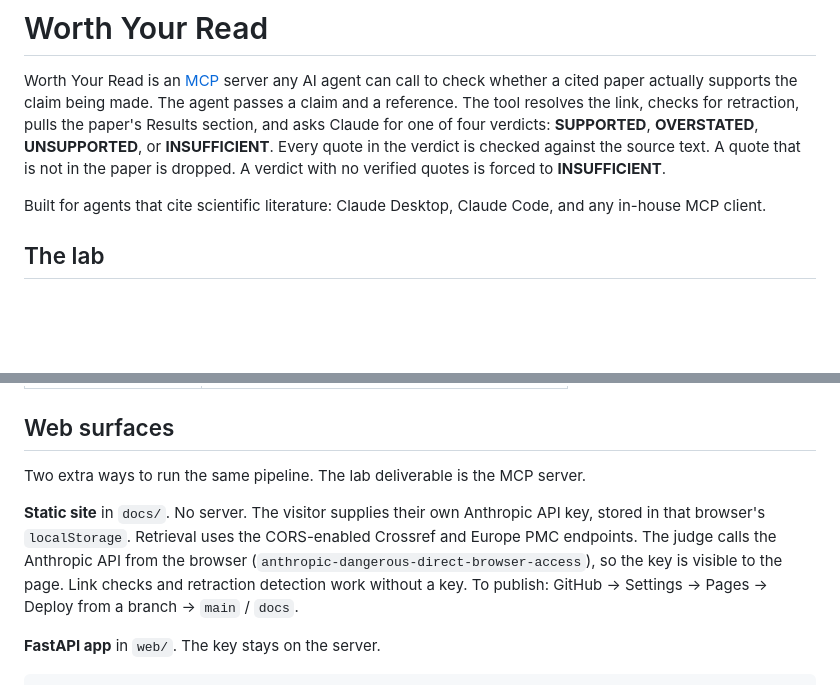
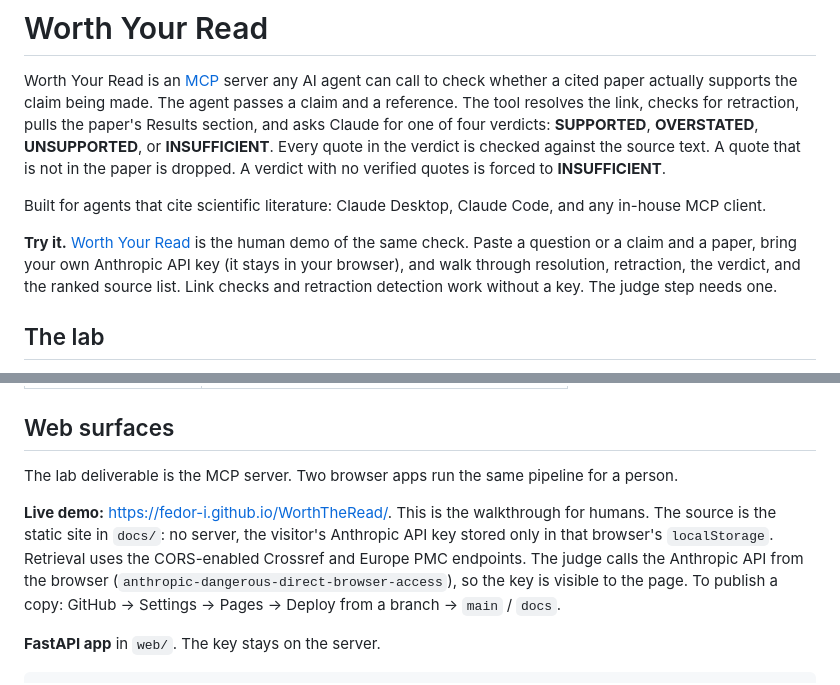
Before and after one commit to VedVar43789/worth-the-read, a Markdown page: README.md, 2 parts joined by grey strips. Drawn GitHub-style; blank space fills up the shorter version.

Commit message:
Link the live human demo in the README.
Co-authored-by: Cursor <cursoragent@cursor.com>

```diff
--- a/README.md
+++ b/README.md
@@ -3,6 +3,8 @@
 Worth Your Read is an [MCP](https://modelcontextprotocol.io) server any AI agent can call to check whether a cited paper actually supports the claim being made. The agent passes a claim and a reference. The tool resolves the link, checks for retraction, pulls the paper's Results section, and asks Claude for one of four verdicts: **SUPPORTED**, **OVERSTATED**, **UNSUPPORTED**, or **INSUFFICIENT**. Every quote in the verdict is checked against the source text. A quote that is not in the paper is dropped. A verdict with no verified quotes is forced to **INSUFFICIENT**.
 
 Built for agents that cite scientific literature: Claude Desktop, Claude Code, and any in-house MCP client.
+
+**Try it.** [Worth Your Read](https://fedor-i.github.io/WorthTheRead/) is the human demo of the same check. Paste a question or a claim and a paper, bring your own Anthropic API key (it stays in your browser), and walk through resolution, retraction, the verdict, and the ranked source list. Link checks and retraction detection work without a key. The judge step needs one.
 
 ## The lab
 
@@ -213,9 +215,9 @@ Optional environment variables, also listed in `.env.example`:
 
 ## Web surfaces
 
-Two extra ways to run the same pipeline. The lab deliverable is the MCP server.
+The lab deliverable is the MCP server. Two browser apps run the same pipeline for a person.
 
-**Static site** in `docs/`. No server. The visitor supplies their own Anthropic API key, stored in that browser's `localStorage`. Retrieval uses the CORS-enabled Crossref and Europe PMC endpoints. The judge calls the Anthropic API from the browser (`anthropic-dangerous-direct-browser-access`), so the key is visible to the page. Link checks and retraction detection work without a key. To publish: GitHub → Settings → Pages → Deploy from a branch → `main` / `docs`.
+**Live demo:** [https://fedor-i.github.io/WorthTheRead/](https://fedor-i.github.io/WorthTheRead/). This is the walkthrough for humans. The source is the static site in `docs/`: no server, the visitor's Anthropic API key stored only in that browser's `localStorage`. Retrieval uses the CORS-enabled Crossref and Europe PMC endpoints. The judge calls the Anthropic API from the browser (`anthropic-dangerous-direct-browser-access`), so the key is visible to the page. To publish a copy: GitHub → Settings → Pages → Deploy from a branch → `main` / `docs`.
 
 **FastAPI app** in `web/`. The key stays on the server.
 
```
